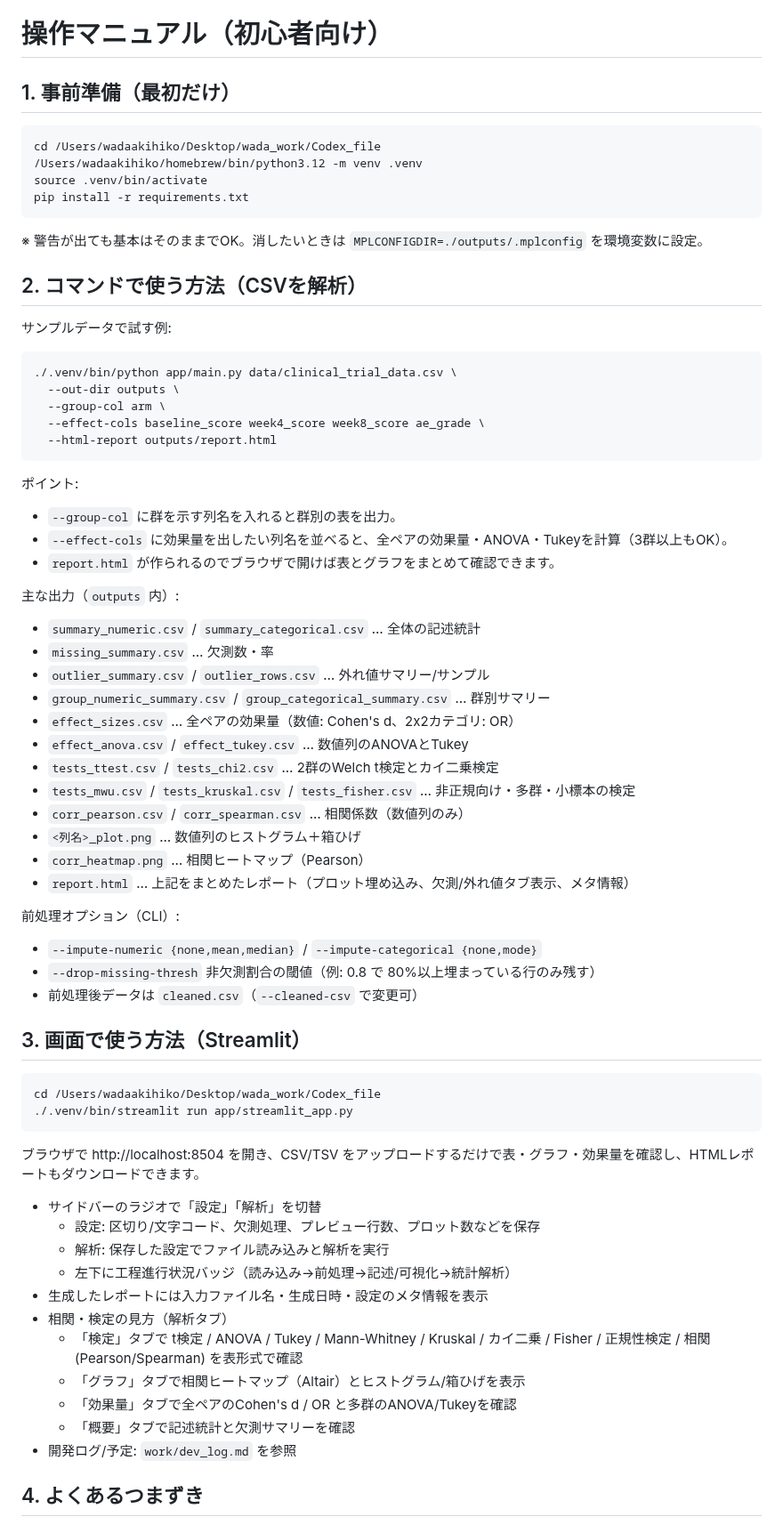
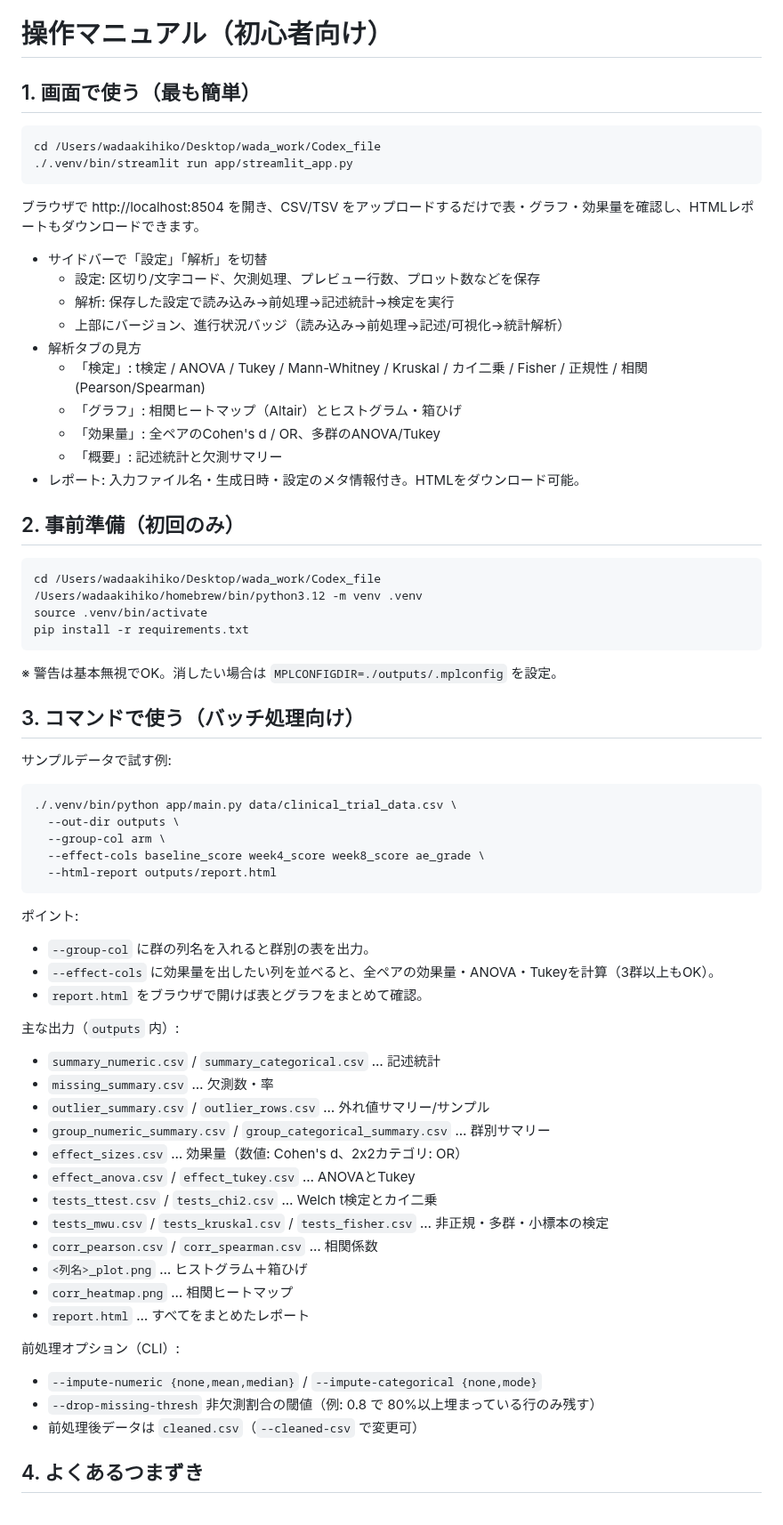
Before and after one commit to aki-wada/Codex_file, a Markdown page: work/manual.md, the part around the change. Shown at 89% size. Rendered like a GitHub page.

Commit message:
Reorder manual to prioritize GUI usage

````diff
--- a/work/manual.md
+++ b/work/manual.md
@@ -1,15 +1,33 @@
 # 操作マニュアル（初心者向け）
 
-## 1. 事前準備（最初だけ）
+## 1. 画面で使う（最も簡単）
+```bash
+cd /Users/wadaakihiko/Desktop/wada_work/Codex_file
+./.venv/bin/streamlit run app/streamlit_app.py
+```
+ブラウザで http://localhost:8504 を開き、CSV/TSV をアップロードするだけで表・グラフ・効果量を確認し、HTMLレポートもダウンロードできます。
+
+- サイドバーで「設定」「解析」を切替
+  - 設定: 区切り/文字コード、欠測処理、プレビュー行数、プロット数などを保存
+  - 解析: 保存した設定で読み込み→前処理→記述統計→検定を実行
+  - 上部にバージョン、進行状況バッジ（読み込み→前処理→記述/可視化→統計解析）
+- 解析タブの見方
+  - 「検定」: t検定 / ANOVA / Tukey / Mann-Whitney / Kruskal / カイ二乗 / Fisher / 正規性 / 相関 (Pearson/Spearman)
+  - 「グラフ」: 相関ヒートマップ（Altair）とヒストグラム・箱ひげ
+  - 「効果量」: 全ペアのCohen's d / OR、多群のANOVA/Tukey
+  - 「概要」: 記述統計と欠測サマリー
+- レポート: 入力ファイル名・生成日時・設定のメタ情報付き。HTMLをダウンロード可能。
+
+## 2. 事前準備（初回のみ）
 ```bash
 cd /Users/wadaakihiko/Desktop/wada_work/Codex_file
 /Users/wadaakihiko/homebrew/bin/python3.12 -m venv .venv
 source .venv/bin/activate
 pip install -r requirements.txt
 ```
-※ 警告が出ても基本はそのままでOK。消したいときは `MPLCONFIGDIR=./outputs/.mplconfig` を環境変数に設定。
+※ 警告は基本無視でOK。消したい場合は `MPLCONFIGDIR=./outputs/.mplconfig` を設定。
 
-## 2. コマンドで使う方法（CSVを解析）
+## 3. コマンドで使う（バッチ処理向け）
 サンプルデータで試す例:
 ```bash
 ./.venv/bin/python app/main.py data/clinical_trial_data.csv \
@@ -19,48 +37,29 @@ pip install -r requirements.txt
   --html-report outputs/report.html
 ```
 ポイント:
-- `--group-col` に群を示す列名を入れると群別の表を出力。
-- `--effect-cols` に効果量を出したい列名を並べると、全ペアの効果量・ANOVA・Tukeyを計算（3群以上もOK）。
-- `report.html` が作られるのでブラウザで開けば表とグラフをまとめて確認できます。
+- `--group-col` に群の列名を入れると群別の表を出力。
+- `--effect-cols` に効果量を出したい列を並べると、全ペアの効果量・ANOVA・Tukeyを計算（3群以上もOK）。
+- `report.html` をブラウザで開けば表とグラフをまとめて確認。
 
 主な出力（`outputs` 内）:
-- `summary_numeric.csv` / `summary_categorical.csv` … 全体の記述統計
+- `summary_numeric.csv` / `summary_categorical.csv` … 記述統計
 - `missing_summary.csv` … 欠測数・率
 - `outlier_summary.csv` / `outlier_rows.csv` … 外れ値サマリー/サンプル
 - `group_numeric_summary.csv` / `group_categorical_summary.csv` … 群別サマリー
-- `effect_sizes.csv` … 全ペアの効果量（数値: Cohen's d、2x2カテゴリ: OR）
-- `effect_anova.csv` / `effect_tukey.csv` … 数値列のANOVAとTukey
-- `tests_ttest.csv` / `tests_chi2.csv` … 2群のWelch t検定とカイ二乗検定
-- `tests_mwu.csv` / `tests_kruskal.csv` / `tests_fisher.csv` … 非正規向け・多群・小標本の検定
-- `corr_pearson.csv` / `corr_spearman.csv` … 相関係数（数値列のみ）
-- `<列名>_plot.png` … 数値列のヒストグラム＋箱ひげ
-- `corr_heatmap.png` … 相関ヒートマップ（Pearson）
-- `report.html` … 上記をまとめたレポート（プロット埋め込み、欠測/外れ値タブ表示、メタ情報）
+- `effect_sizes.csv` … 効果量（数値: Cohen's d、2x2カテゴリ: OR）
+- `effect_anova.csv` / `effect_tukey.csv` … ANOVAとTukey
+- `tests_ttest.csv` / `tests_chi2.csv` … Welch t検定とカイ二乗
+- `tests_mwu.csv` / `tests_kruskal.csv` / `tests_fisher.csv` … 非正規・多群・小標本の検定
+- `corr_pearson.csv` / `corr_spearman.csv` … 相関係数
+- `<列名>_plot.png` … ヒストグラム＋箱ひげ
+- `corr_heatmap.png` … 相関ヒートマップ
+- `report.html` … すべてをまとめたレポート
 
 前処理オプション（CLI）:
 - `--impute-numeric {none,mean,median}` / `--impute-categorical {none,mode}`
 - `--drop-missing-thresh` 非欠測割合の閾値（例: 0.8 で 80%以上埋まっている行のみ残す）
 - 前処理後データは `cleaned.csv`（`--cleaned-csv` で変更可）
 
-## 3. 画面で使う方法（Streamlit）
-```bash
-cd /Users/wadaakihiko/Desktop/wada_work/Codex_file
-./.venv/bin/streamlit run app/streamlit_app.py
-```
-ブラウザで http://localhost:8504 を開き、CSV/TSV をアップロードするだけで表・グラフ・効果量を確認し、HTMLレポートもダウンロードできます。
-
-- サイドバーのラジオで「設定」「解析」を切替
-  - 設定: 区切り/文字コード、欠測処理、プレビュー行数、プロット数などを保存
-  - 解析: 保存した設定でファイル読み込みと解析を実行
-  - 左下に工程進行状況バッジ（読み込み→前処理→記述/可視化→統計解析）
-- 生成したレポートには入力ファイル名・生成日時・設定のメタ情報を表示
-- 相関・検定の見方（解析タブ）
-  - 「検定」タブで t検定 / ANOVA / Tukey / Mann-Whitney / Kruskal / カイ二乗 / Fisher / 正規性検定 / 相関 (Pearson/Spearman) を表形式で確認
-  - 「グラフ」タブで相関ヒートマップ（Altair）とヒストグラム/箱ひげを表示
-  - 「効果量」タブで全ペアのCohen's d / OR と多群のANOVA/Tukeyを確認
-  - 「概要」タブで記述統計と欠測サマリーを確認
-- 開発ログ/予定: `work/dev_log.md` を参照
-
 ## 4. よくあるつまずき
 - `pip install` がSSLエラーになる: Homebrew版の Python 3.12 を使い、もう一度 `pip install -r requirements.txt` を実行。
 - Matplotlibのキャッシュ警告: `MPLCONFIGDIR=./outputs/.mplconfig` を設定。
````
